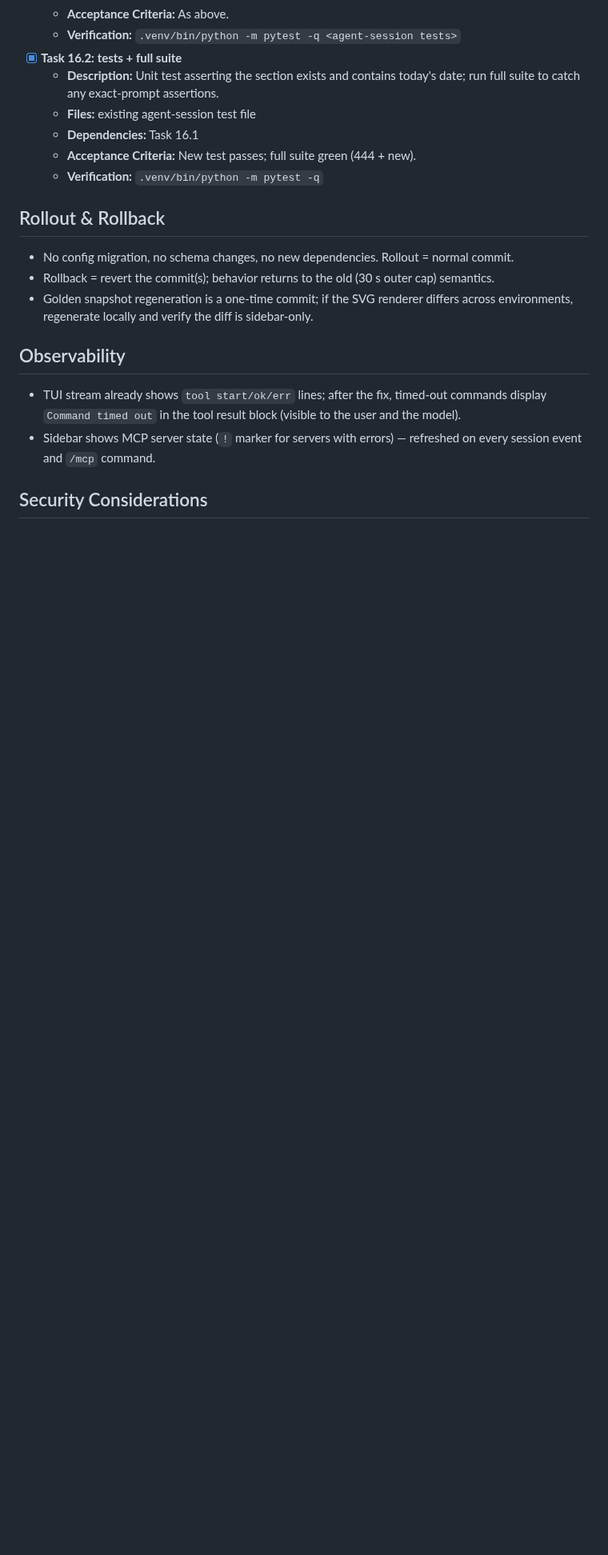
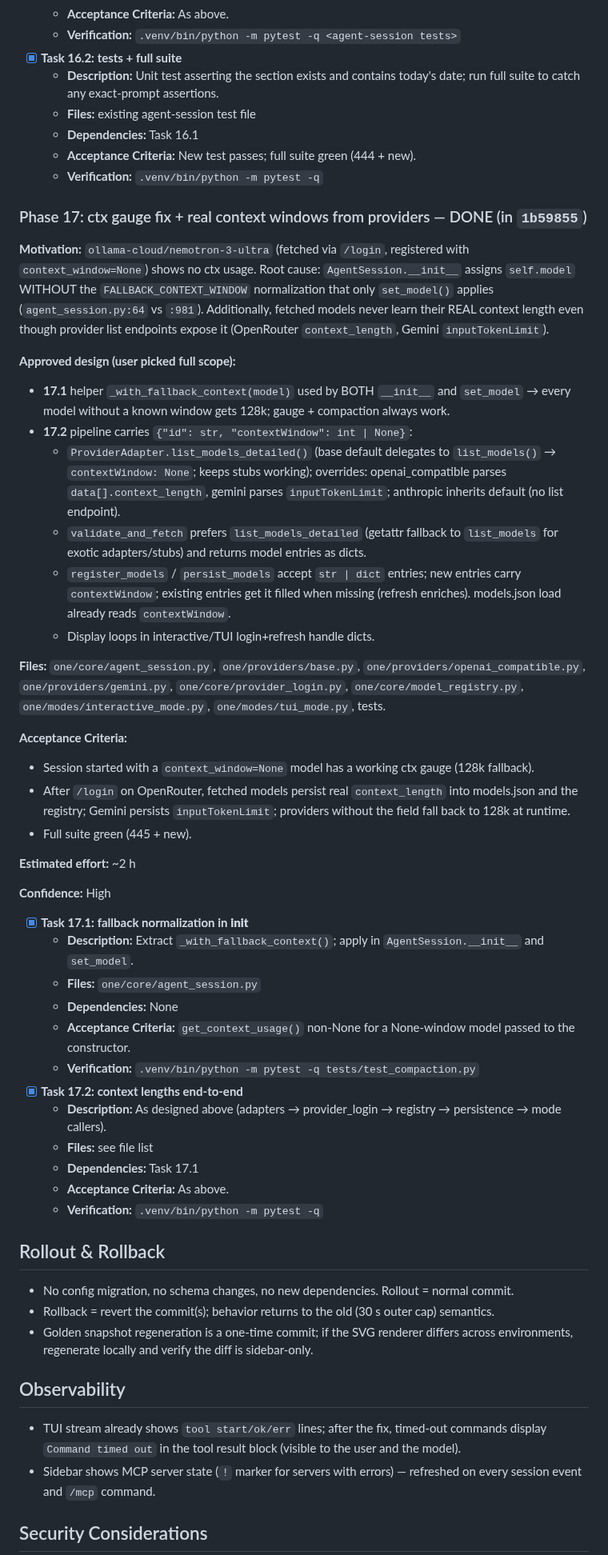
Before and after one commit to noxgle/one, a Markdown page: todo.md, the part around one of its changes. Shown at 80% size. Rendered like a GitHub page; blank space fills up the shorter version.

Commit message:
todo: mark Phase 17 (ctx gauge + real context windows) done — 451 tests

```diff
--- a/todo.md
+++ b/todo.md
@@ -1016,6 +1016,42 @@ The model nests `path` INSIDE the edit dict instead of passing it top-level. The
   - **Acceptance Criteria:** New test passes; full suite green (444 + new).
   - **Verification:** `.venv/bin/python -m pytest -q`
 
+### Phase 17: ctx gauge fix + real context windows from providers — DONE (in `1b59855`)
+
+**Motivation:** `ollama-cloud/nemotron-3-ultra` (fetched via `/login`, registered with `context_window=None`) shows no ctx usage. Root cause: `AgentSession.__init__` assigns `self.model` WITHOUT the `FALLBACK_CONTEXT_WINDOW` normalization that only `set_model()` applies (`agent_session.py:64` vs `:981`). Additionally, fetched models never learn their REAL context length even though provider list endpoints expose it (OpenRouter `context_length`, Gemini `inputTokenLimit`).
+
+**Approved design (user picked full scope):**
+- **17.1** helper `_with_fallback_context(model)` used by BOTH `__init__` and `set_model` → every model without a known window gets 128k; gauge + compaction always work.
+- **17.2** pipeline carries `{"id": str, "contextWindow": int | None}`:
+  - `ProviderAdapter.list_models_detailed()` (base default delegates to `list_models()` → `contextWindow: None`; keeps stubs working); overrides: openai_compatible parses `data[].context_length`, gemini parses `inputTokenLimit`; anthropic inherits default (no list endpoint).
+  - `validate_and_fetch` prefers `list_models_detailed` (getattr fallback to `list_models` for exotic adapters/stubs) and returns model entries as dicts.
+  - `register_models` / `persist_models` accept `str | dict` entries; new entries carry `contextWindow`; existing entries get it filled when missing (refresh enriches). models.json load already reads `contextWindow`.
+  - Display loops in interactive/TUI login+refresh handle dicts.
+
+**Files:** `one/core/agent_session.py`, `one/providers/base.py`, `one/providers/openai_compatible.py`, `one/providers/gemini.py`, `one/core/provider_login.py`, `one/core/model_registry.py`, `one/modes/interactive_mode.py`, `one/modes/tui_mode.py`, tests.
+
+**Acceptance Criteria:**
+- Session started with a `context_window=None` model has a working ctx gauge (128k fallback).
+- After `/login` on OpenRouter, fetched models persist real `context_length` into models.json and the registry; Gemini persists `inputTokenLimit`; providers without the field fall back to 128k at runtime.
+- Full suite green (445 + new).
+
+**Estimated effort:** ~2 h
+
+**Confidence:** High
+
+- [x] **Task 17.1: fallback normalization in __init__**
+  - **Description:** Extract `_with_fallback_context()`; apply in `AgentSession.__init__` and `set_model`.
+  - **Files:** `one/core/agent_session.py`
+  - **Dependencies:** None
+  - **Acceptance Criteria:** `get_context_usage()` non-None for a None-window model passed to the constructor.
+  - **Verification:** `.venv/bin/python -m pytest -q tests/test_compaction.py`
+- [x] **Task 17.2: context lengths end-to-end**
+  - **Description:** As designed above (adapters → provider_login → registry → persistence → mode callers).
+  - **Files:** see file list
+  - **Dependencies:** Task 17.1
+  - **Acceptance Criteria:** As above.
+  - **Verification:** `.venv/bin/python -m pytest -q`
+
 ## Rollout & Rollback
 
 - No config migration, no schema changes, no new dependencies. Rollout = normal commit.
```
Also changed, not shown: other parts of todo.md (+3 -1 lines).
